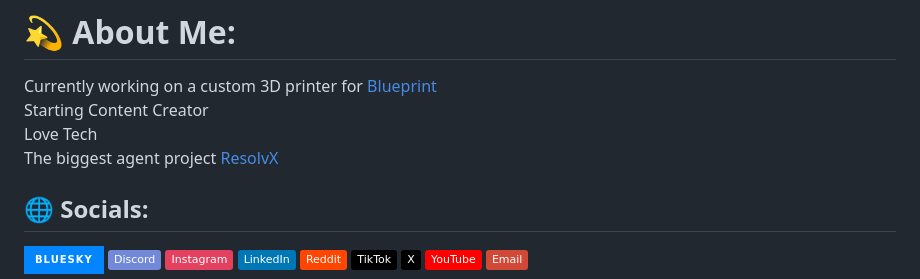
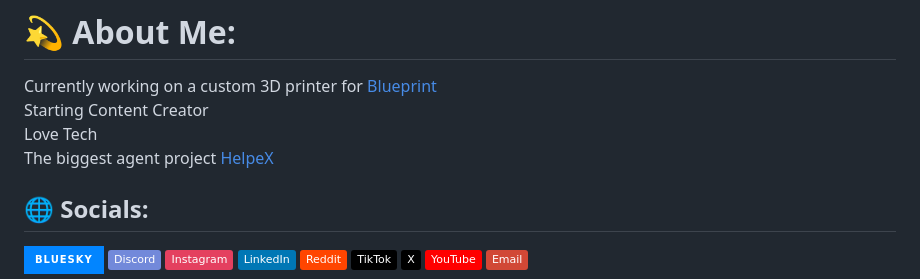
Before and after one commit to Arnost55/Arnost55, a Markdown page: ReadMe.md, the part around the change. Rendered like a GitHub page; badges without logos.

Commit message:
Update project links in ReadMe.md

```diff
--- a/ReadMe.md
+++ b/ReadMe.md
@@ -1,6 +1,6 @@
 # 💫 About Me:
 Currently working on a custom 3D printer for [Blueprint](https://blueprint.hackclub.com/projects/8026)<br>Starting Content Creator<br>Love Tech
-<br> The biggest agent project [ResolvX](https://github.com/Arnost55/ResolvX)
+<br> The biggest agent project [HelpeX](https://github.com/Arnost55/project-HelpeX)
 
 ## 🌐 Socials:
 [![Bluesky](https://img.shields.io/badge/bluesky-0285FF?style=for-the-badge&logo=bluesky&logoColor=%23FFFFFF)](https://bsky.app/profile/arnika55.bsky.social) [![Discord](https://img.shields.io/badge/Discord-%237289DA.svg?logo=discord&logoColor=white)](https://discord.gg/https://discord.gg/pCxAW8TV4Z) [![Instagram](https://img.shields.io/badge/Instagram-%23E4405F.svg?logo=Instagram&logoColor=white)](https://instagram.com/adobrucky) [![LinkedIn](https://img.shields.io/badge/LinkedIn-%230077B5.svg?logo=linkedin&logoColor=white)](https://linkedin.com/in/arnošt-dobrucký-731960333) [![Reddit](https://img.shields.io/badge/Reddit-%23FF4500.svg?logo=Reddit&logoColor=white)](https://reddit.com/user/Eropa1223) [![TikTok](https://img.shields.io/badge/TikTok-%23000000.svg?logo=TikTok&logoColor=white)](https://tiktok.com/@arni.picture.tech) [![X](https://img.shields.io/badge/X-black.svg?logo=X&logoColor=white)](https://x.com/Arnika123455) [![YouTube](https://img.shields.io/badge/YouTube-%23FF0000.svg?logo=YouTube&logoColor=white)](https://youtube.com/@UC3BzHIye20WOrdZNjxCqw5w) [![email](https://img.shields.io/badge/Email-D14836?logo=gmail&logoColor=white)](mailto:arnostdobrucky49+kontakt@gmail.com)
```
